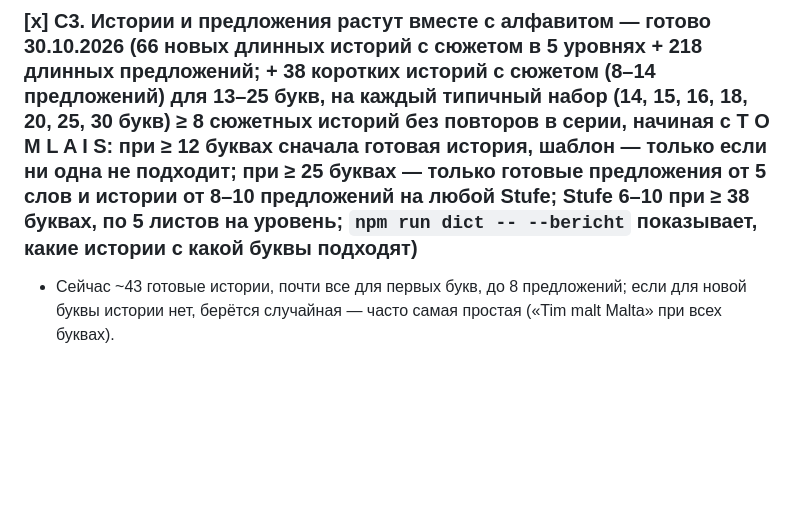
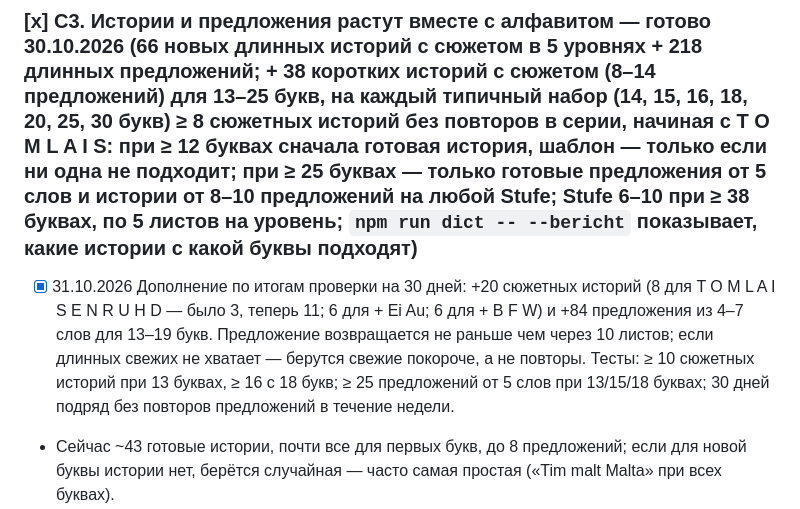
Before and after one commit to LysenkoL/leseraupe, a Markdown page: docs/IDEEN.md, the part around the change. Drawn GitHub-style; blank space fills up the shorter version.

Commit message:
IDEEN: C3 ergänzt (Geschichten und Sätze für 13–19 Buchstaben)
Co-Authored-By: Claude Opus 5.5 <noreply@anthropic.com>

```diff
--- a/docs/IDEEN.md
+++ b/docs/IDEEN.md
@@ -203,6 +203,7 @@
 **Готово, когда:** одна кнопка выбирает все 43; вопрос появляется один раз.
 
 ### [x] C3. Истории и предложения растут вместе с алфавитом — готово 30.10.2026 (66 новых длинных историй с сюжетом в 5 уровнях + 218 длинных предложений; + 38 коротких историй с сюжетом (8–14 предложений) для 13–25 букв, на каждый типичный набор (14, 15, 16, 18, 20, 25, 30 букв) ≥ 8 сюжетных историй без повторов в серии, начиная с T O M L A I S: при ≥ 12 буквах сначала готовая история, шаблон — только если ни одна не подходит; при ≥ 25 буквах — только готовые предложения от 5 слов и истории от 8–10 предложений на любой Stufe; Stufe 6–10 при ≥ 38 буквах, по 5 листов на уровень; `npm run dict -- --bericht` показывает, какие истории с какой буквы подходят)
+- [x] 31.10.2026 Дополнение по итогам проверки на 30 дней: +20 сюжетных историй (8 для T O M L A I S E N R U H D — было 3, теперь 11; 6 для + Ei Au; 6 для + B F W) и +84 предложения из 4–7 слов для 13–19 букв. Предложение возвращается не раньше чем через 10 листов; если длинных свежих не хватает — берутся свежие покороче, а не повторы. Тесты: ≥ 10 сюжетных историй при 13 буквах, ≥ 16 с 18 букв; ≥ 25 предложений от 5 слов при 13/15/18 буквах; 30 дней подряд без повторов предложений в течение недели.
 - Сейчас ~43 готовые истории, почти все для первых букв, до 8 предложений; если для новой буквы истории нет, берётся случайная — часто самая простая («Tim malt Malta» при всех буквах).
 - Нужно: (1) новый запас длинных связных историй для продвинутых (много букв, 10–14 предложений, настоящий сюжет), проверка «только изученные буквы» — кодом при `npm run dict`; (2) выбор: чем больше букв, тем «богаче» история (без потолка 20 букв), запасной вариант — самая богатая, а не случайная; (3) при многих буквах история длиннее (лист по-прежнему ровно A4); (4) блок «Sätze» тоже из более сложных предложений.
 - Сложность растёт и **после** того, как выучены все буквы: дальше уровни растут с числом прочитанных листов (длиннее истории, длиннее и сложнее слова и предложения, больше сюжета), чтобы приложение оставалось полезным надолго.
```
